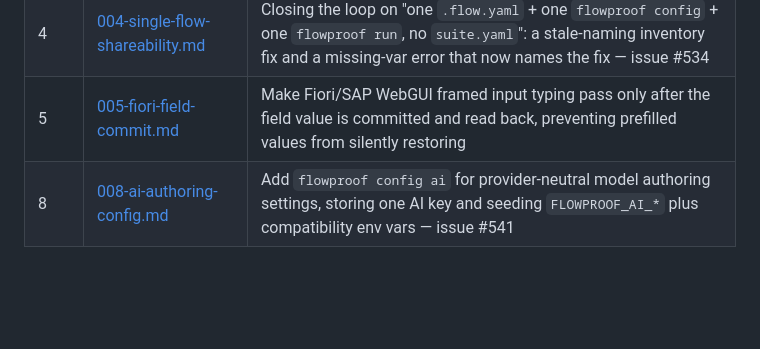
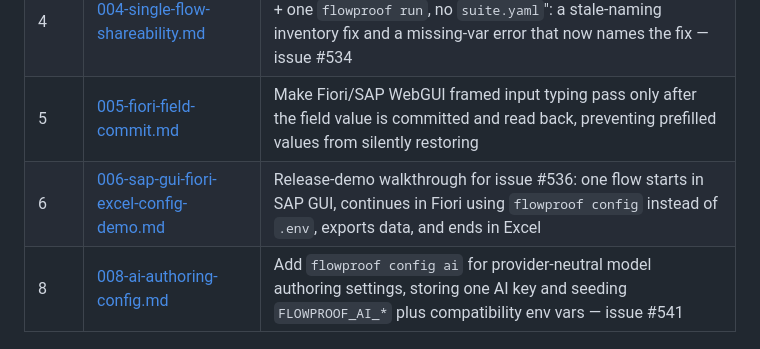
Before and after one commit to automators-com/flowproof, a Markdown page: plans/README.md, the part around the change. Drawn GitHub-style; blank space fills up the shorter version.

Commit message:
docs: plan sap gui fiori excel demo

```diff
--- a/plans/README.md
+++ b/plans/README.md
@@ -23,6 +23,7 @@ instead so they're easy to find as a set.
 | 3 | [003-agent-config-skill.md](003-agent-config-skill.md) | `flowproof config skill`: installs an Agent Skill into an end user's own project so their coding agent (Claude Code, Codex CLI, and others) can walk them through `flowproof config sap`/`fiori` — issue #529 |
 | 4 | [004-single-flow-shareability.md](004-single-flow-shareability.md) | Closing the loop on "one `.flow.yaml` + one `flowproof config` + one `flowproof run`, no `suite.yaml`": a stale-naming inventory fix and a missing-var error that now names the fix — issue #534 |
 | 5 | [005-fiori-field-commit.md](005-fiori-field-commit.md) | Make Fiori/SAP WebGUI framed input typing pass only after the field value is committed and read back, preventing prefilled values from silently restoring |
+| 6 | [006-sap-gui-fiori-excel-config-demo.md](006-sap-gui-fiori-excel-config-demo.md) | Release-demo walkthrough for issue #536: one flow starts in SAP GUI, continues in Fiori using `flowproof config` instead of `.env`, exports data, and ends in Excel |
 | 8 | [008-ai-authoring-config.md](008-ai-authoring-config.md) | Add `flowproof config ai` for provider-neutral model authoring settings, storing one AI key and seeding `FLOWPROOF_AI_*` plus compatibility env vars — issue #541 |
 
 ## How to read and amend these
```
Also changed, not shown: plans/006-sap-gui-fiori-excel-config-demo.md (added, +261 -0 lines).
